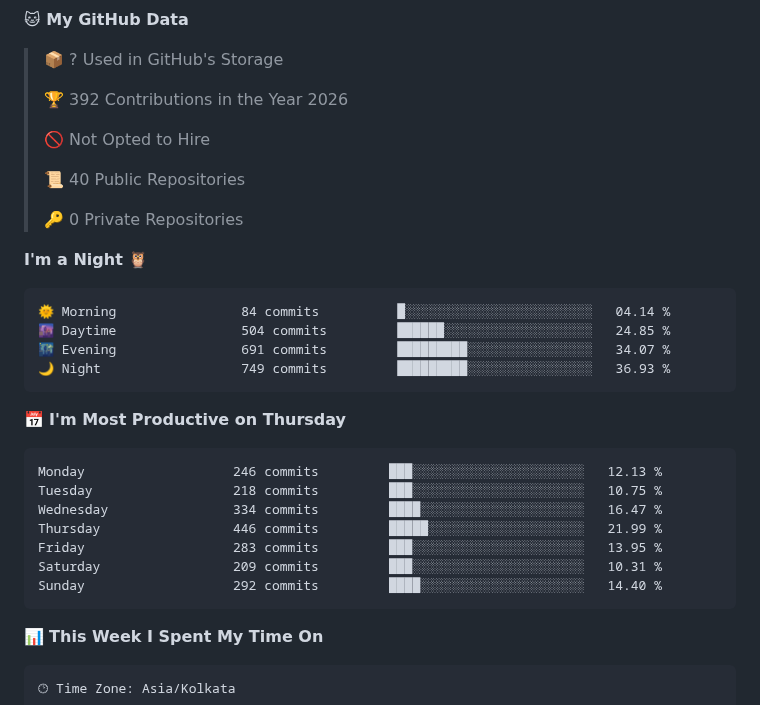
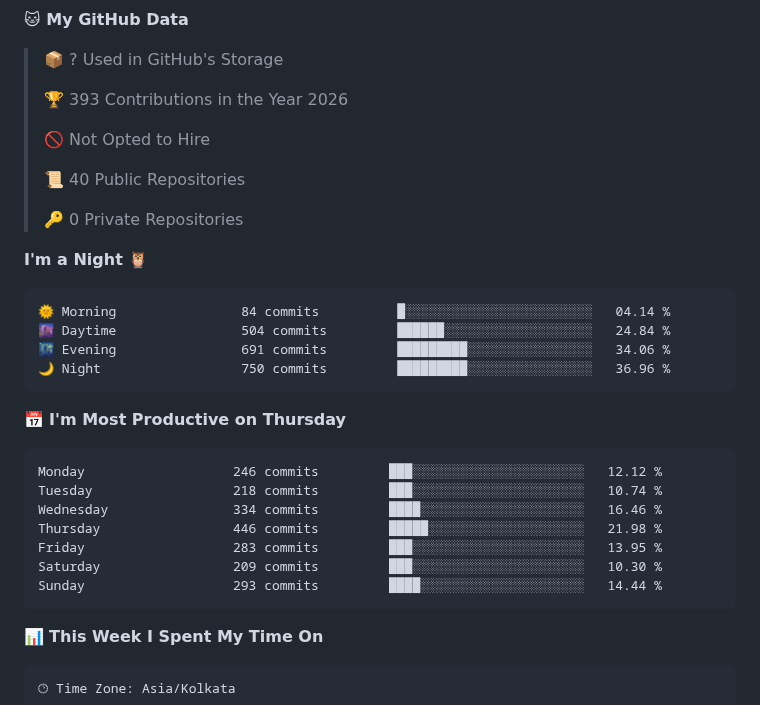
Before and after one commit to DakshC17/DakshC17, a Markdown page: README.md, the part around one of its changes. Rendered like a GitHub page.

Commit message:
Updated Waka Stats

````diff
--- a/README.md
+++ b/README.md
@@ -170,7 +170,7 @@ To build **impactful AI products** that solve real problems — bridging cutting
 
 > 📦 ? Used in GitHub's Storage
  >
-> 🏆 392 Contributions in the Year 2026
+> 🏆 393 Contributions in the Year 2026
  >
 > 🚫 Not Opted to Hire
  >
@@ -182,20 +182,20 @@ To build **impactful AI products** that solve real problems — bridging cutting
 
 ```text
 🌞 Morning                84 commits          █░░░░░░░░░░░░░░░░░░░░░░░░   04.14 %
-🌆 Daytime                504 commits         ██████░░░░░░░░░░░░░░░░░░░   24.85 %
-🌃 Evening                691 commits         █████████░░░░░░░░░░░░░░░░   34.07 %
-🌙 Night                  749 commits         █████████░░░░░░░░░░░░░░░░   36.93 %
+🌆 Daytime                504 commits         ██████░░░░░░░░░░░░░░░░░░░   24.84 %
+🌃 Evening                691 commits         █████████░░░░░░░░░░░░░░░░   34.06 %
+🌙 Night                  750 commits         █████████░░░░░░░░░░░░░░░░   36.96 %
 ```
 📅 **I'm Most Productive on Thursday**
 
 ```text
-Monday                   246 commits         ███░░░░░░░░░░░░░░░░░░░░░░   12.13 %
-Tuesday                  218 commits         ███░░░░░░░░░░░░░░░░░░░░░░   10.75 %
-Wednesday                334 commits         ████░░░░░░░░░░░░░░░░░░░░░   16.47 %
-Thursday                 446 commits         █████░░░░░░░░░░░░░░░░░░░░   21.99 %
+Monday                   246 commits         ███░░░░░░░░░░░░░░░░░░░░░░   12.12 %
+Tuesday                  218 commits         ███░░░░░░░░░░░░░░░░░░░░░░   10.74 %
+Wednesday                334 commits         ████░░░░░░░░░░░░░░░░░░░░░   16.46 %
+Thursday                 446 commits         █████░░░░░░░░░░░░░░░░░░░░   21.98 %
 Friday                   283 commits         ███░░░░░░░░░░░░░░░░░░░░░░   13.95 %
-Saturday                 209 commits         ███░░░░░░░░░░░░░░░░░░░░░░   10.31 %
-Sunday                   292 commits         ████░░░░░░░░░░░░░░░░░░░░░   14.40 %
+Saturday                 209 commits         ███░░░░░░░░░░░░░░░░░░░░░░   10.30 %
+Sunday                   293 commits         ████░░░░░░░░░░░░░░░░░░░░░   14.44 %
 ```
 
 
````
Also changed, not shown: other parts of README.md (+1 -1 lines), assets/bar_graph.png.
